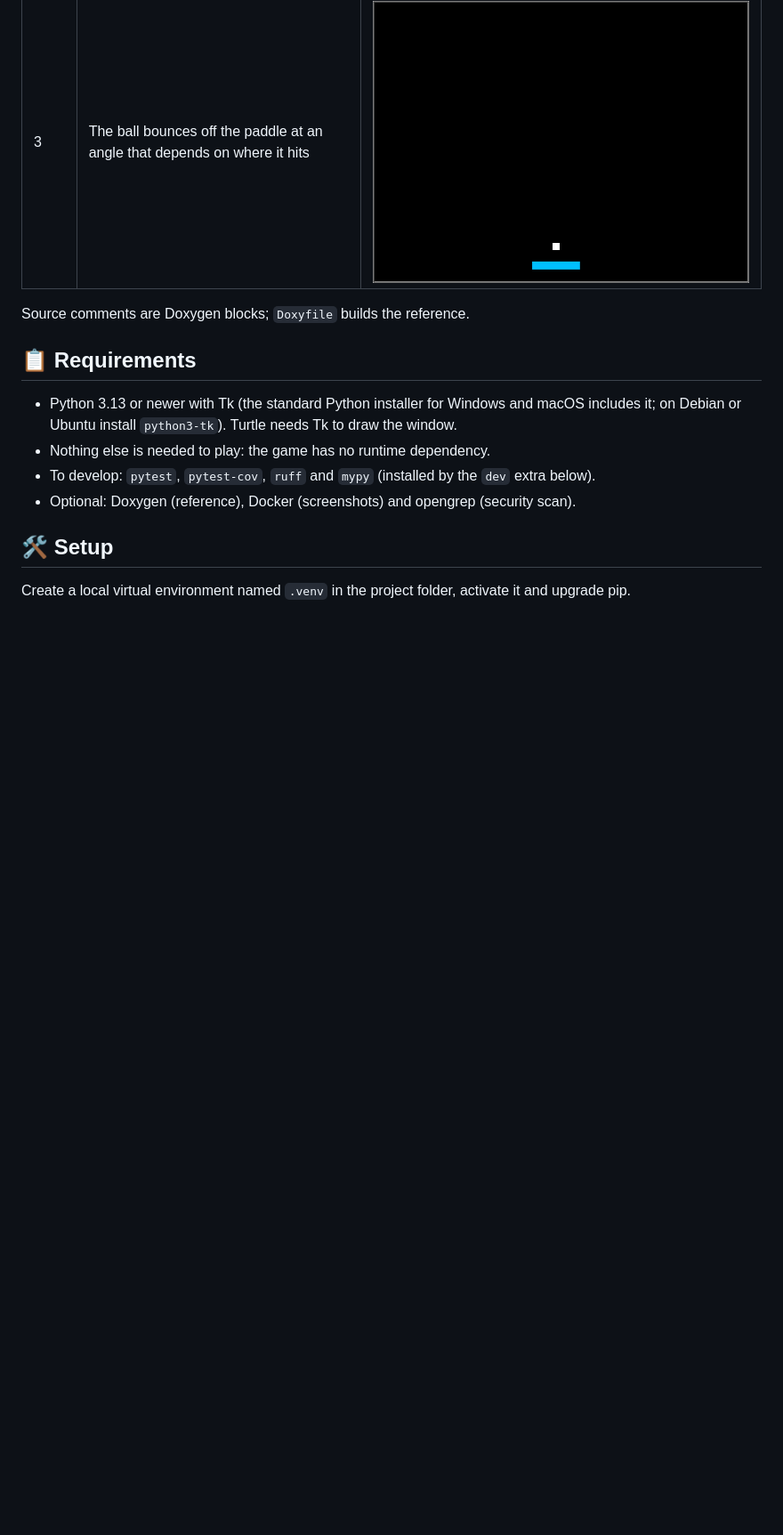
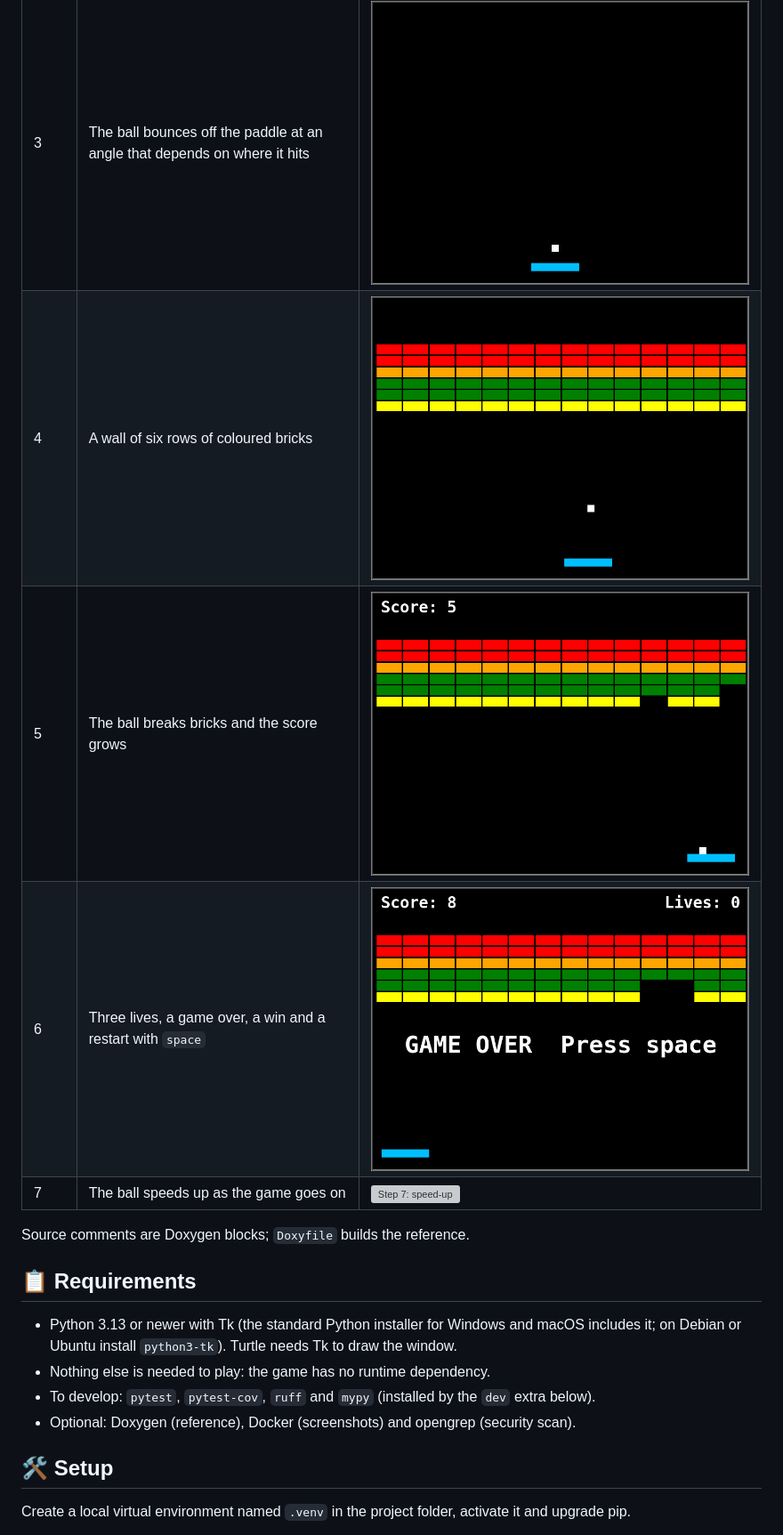
Before and after one commit to Tirsvad-Udemy-100-days-of-code/087-assignment-breakout-game, a Markdown page: README.md, the part around the change. Shown at 89% size. Rendered like a GitHub page; pictures changed too: docs/images/step-6.png (added); blank space fills up the shorter version; grey boxes are pictures that could not be loaded.

```diff
--- a/README.md
+++ b/README.md
@@ -36,6 +36,10 @@ The repository is built in seven small steps. Each step has a screenshot below a
 | 1 | A black window and a paddle that follows the arrow keys | ![Step 1: window and paddle](docs/images/step-1.png) |
 | 2 | A moving ball that bounces off the top and side walls | ![Step 2: ball and wall bounce](docs/images/step-2.png) |
 | 3 | The ball bounces off the paddle at an angle that depends on where it hits | ![Step 3: paddle bounce](docs/images/step-3.png) |
+| 4 | A wall of six rows of coloured bricks | ![Step 4: wall of bricks](docs/images/step-4.png) |
+| 5 | The ball breaks bricks and the score grows | ![Step 5: brick collision and score](docs/images/step-5.png) |
+| 6 | Three lives, a game over, a win and a restart with `space` | ![Step 6: lives and game over](docs/images/step-6.png) |
+| 7 | The ball speeds up as the game goes on | ![Step 7: speed-up](docs/images/step-7.png) |
 
 Source comments are Doxygen blocks; `Doxyfile` builds the reference.
 
```
Also changed, not shown: 6 other files.
